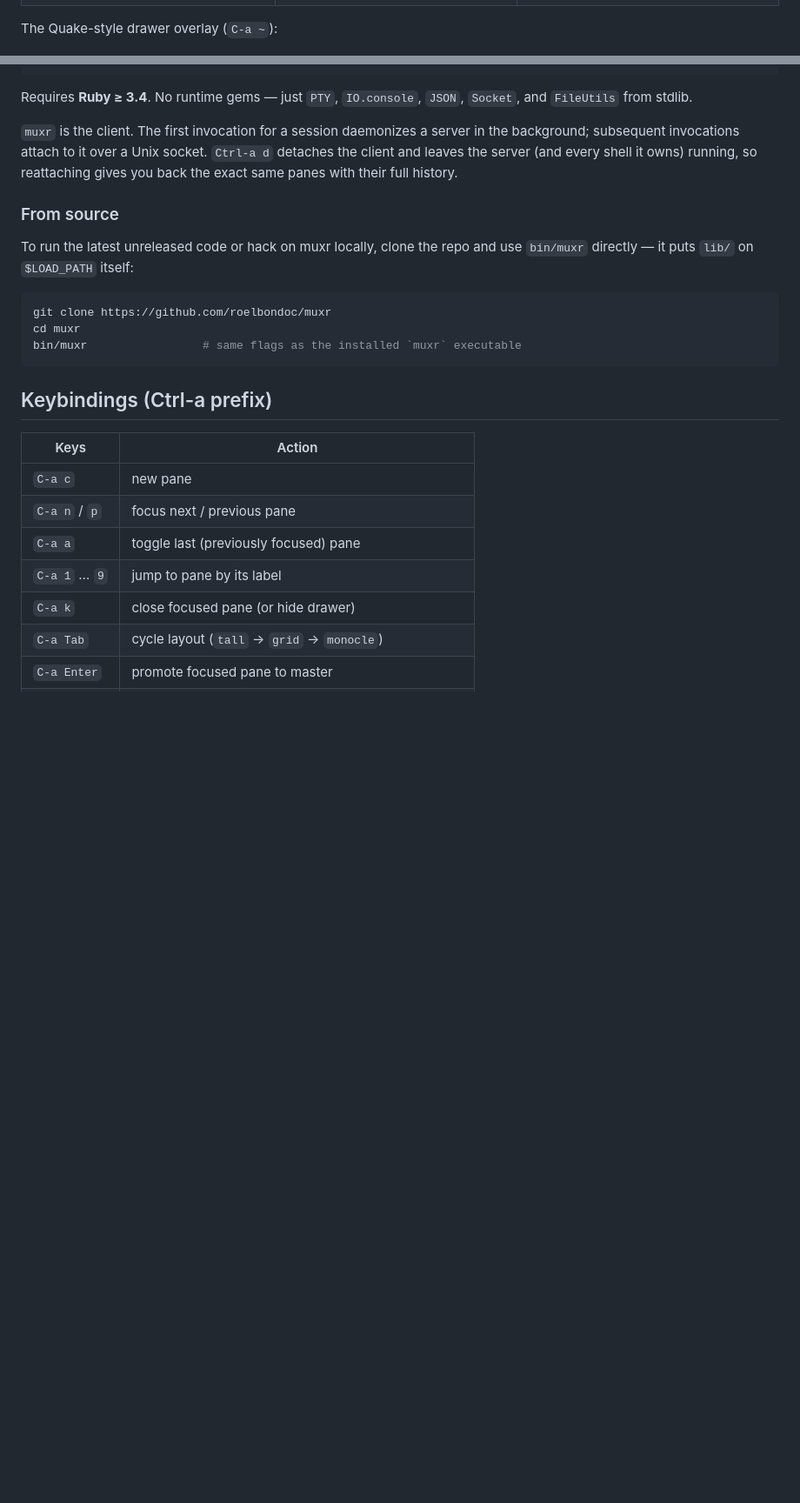
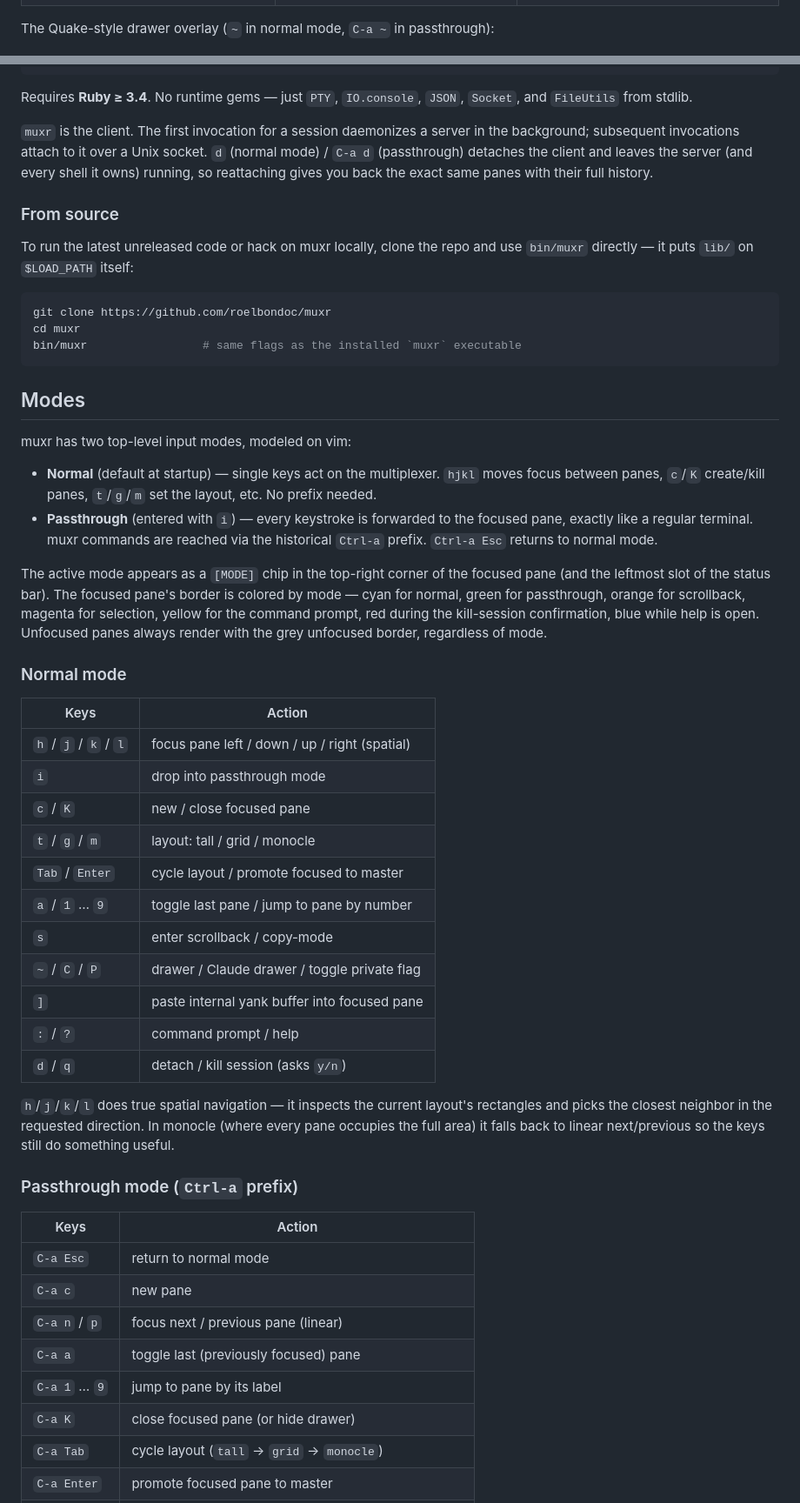
Before and after one commit to roelbondoc/muxr, a Markdown page: README.md, 2 parts joined by grey strips. Shown at 87% size. Drawn GitHub-style; blank space fills up the shorter version.

````diff
--- a/README.md
+++ b/README.md
@@ -44,7 +48,7 @@ The three built-in layouts (cycle with `C-a Tab`):
   </tr>
 </table>
 
-The Quake-style drawer overlay (`C-a ~`):
+The Quake-style drawer overlay (`~` in normal mode, `C-a ~` in passthrough):
 
 ![drawer overlay](docs/screenshots/04-drawer.png)
 
@@ -64,9 +68,9 @@ Requires **Ruby ≥ 3.4**. No runtime gems — just `PTY`, `IO.console`, `JSON`,
 
 `muxr` is the client. The first invocation for a session daemonizes a
 server in the background; subsequent invocations attach to it over a Unix
-socket. `Ctrl-a d` detaches the client and leaves the server (and every
-shell it owns) running, so reattaching gives you back the exact same panes
-with their full history.
+socket. `d` (normal mode) / `C-a d` (passthrough) detaches the client
+and leaves the server (and every shell it owns) running, so reattaching
+gives you back the exact same panes with their full history.
 
 ### From source
 
@@ -79,15 +83,58 @@ cd muxr
 bin/muxr                 # same flags as the installed `muxr` executable
 ```
 
-## Keybindings (Ctrl-a prefix)
+## Modes
+
+muxr has two top-level input modes, modeled on vim:
+
+- **Normal** (default at startup) — single keys act on the multiplexer.
+  `hjkl` moves focus between panes, `c`/`K` create/kill panes,
+  `t`/`g`/`m` set the layout, etc. No prefix needed.
+- **Passthrough** (entered with `i`) — every keystroke is forwarded to
+  the focused pane, exactly like a regular terminal. muxr commands are
+  reached via the historical `Ctrl-a` prefix. `Ctrl-a Esc` returns to
+  normal mode.
+
+The active mode appears as a `[MODE]` chip in the top-right corner of
+the focused pane (and the leftmost slot of the status bar). The
+focused pane's border is colored by mode — cyan for normal, green for
+passthrough, orange for scrollback, magenta for selection, yellow for
+the command prompt, red during the kill-session confirmation, blue
+while help is open. Unfocused panes always render with the grey
+unfocused border, regardless of mode.
+
+### Normal mode
+
+| Keys                 | Action                                              |
+|----------------------|-----------------------------------------------------|
+| `h` / `j` / `k` / `l`| focus pane left / down / up / right (spatial)       |
+| `i`                  | drop into passthrough mode                          |
+| `c` / `K`            | new / close focused pane                            |
+| `t` / `g` / `m`      | layout: tall / grid / monocle                       |
+| `Tab` / `Enter`      | cycle layout / promote focused to master            |
+| `a` / `1` … `9`      | toggle last pane / jump to pane by number           |
+| `s`                  | enter scrollback / copy-mode                        |
+| `~` / `C` / `P`      | drawer / Claude drawer / toggle private flag        |
+| `]`                  | paste internal yank buffer into focused pane        |
+| `:` / `?`            | command prompt / help                               |
+| `d` / `q`            | detach / kill session (asks `y/n`)                  |
+
+`h`/`j`/`k`/`l` does true spatial navigation — it inspects the current
+layout's rectangles and picks the closest neighbor in the requested
+direction. In monocle (where every pane occupies the full area) it
+falls back to linear next/previous so the keys still do something
+useful.
+
+### Passthrough mode (`Ctrl-a` prefix)
 
 | Keys           | Action                                                  |
 |----------------|---------------------------------------------------------|
+| `C-a Esc`      | return to normal mode                                   |
 | `C-a c`        | new pane                                                |
-| `C-a n` / `p`  | focus next / previous pane                              |
+| `C-a n` / `p`  | focus next / previous pane (linear)                     |
 | `C-a a`        | toggle last (previously focused) pane                   |
 | `C-a 1` … `9`  | jump to pane by its label                               |
-| `C-a k`        | close focused pane (or hide drawer)                     |
+| `C-a K`        | close focused pane (or hide drawer)                     |
 | `C-a Tab`      | cycle layout (`tall` → `grid` → `monocle`)              |
 | `C-a Enter`    | promote focused pane to master                          |
 | `C-a ~`        | toggle drawer (shell)                                   |
````
Also changed, not shown: other parts of README.md (+60 -47 lines).
